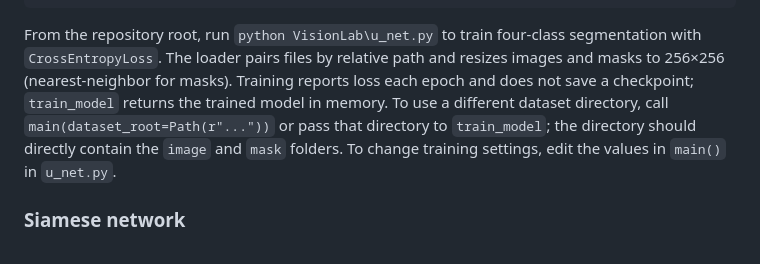
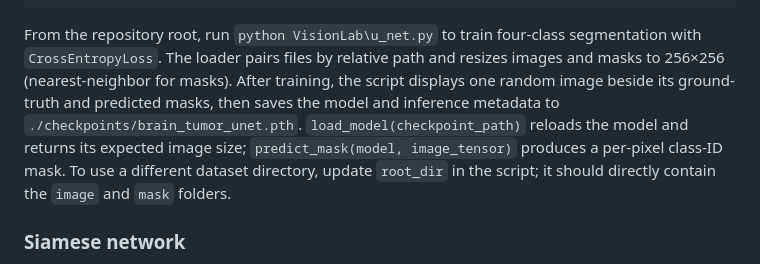
Before and after one commit to MaxApp/deeplearning, a Markdown page: VisionLab/README.md, the part around the change. Rendered like a GitHub page.

Commit message:
updated unet version

````diff
--- a/VisionLab/README.md
+++ b/VisionLab/README.md
@@ -168,7 +168,7 @@ dataset/
         └── 3/
 ```
 
-From the repository root, run `python VisionLab\u_net.py` to train four-class segmentation with `CrossEntropyLoss`. The loader pairs files by relative path and resizes images and masks to 256×256 (nearest-neighbor for masks). Training reports loss each epoch and does not save a checkpoint; `train_model` returns the trained model in memory. To use a different dataset directory, call `main(dataset_root=Path(r"..."))` or pass that directory to `train_model`; the directory should directly contain the `image` and `mask` folders. To change training settings, edit the values in `main()` in `u_net.py`.
+From the repository root, run `python VisionLab\u_net.py` to train four-class segmentation with `CrossEntropyLoss`. The loader pairs files by relative path and resizes images and masks to 256×256 (nearest-neighbor for masks). After training, the script displays one random image beside its ground-truth and predicted masks, then saves the model and inference metadata to `./checkpoints/brain_tumor_unet.pth`. `load_model(checkpoint_path)` reloads the model and returns its expected image size; `predict_mask(model, image_tensor)` produces a per-pixel class-ID mask. To use a different dataset directory, update `root_dir` in the script; it should directly contain the `image` and `mask` folders.
 
 ### Siamese network
 
````
Also changed, not shown: VisionLab/imgs/tumor_seg.png (added), 2 other files.
